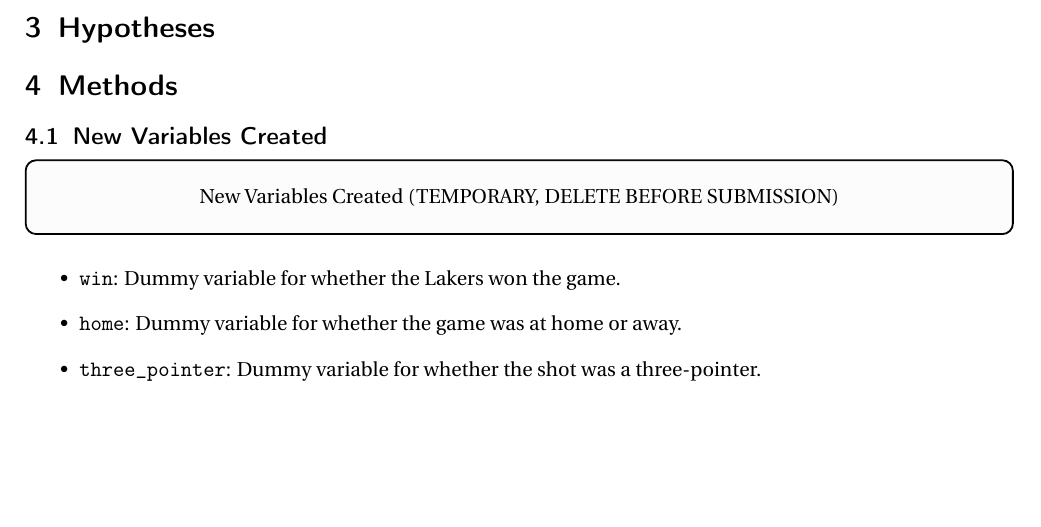
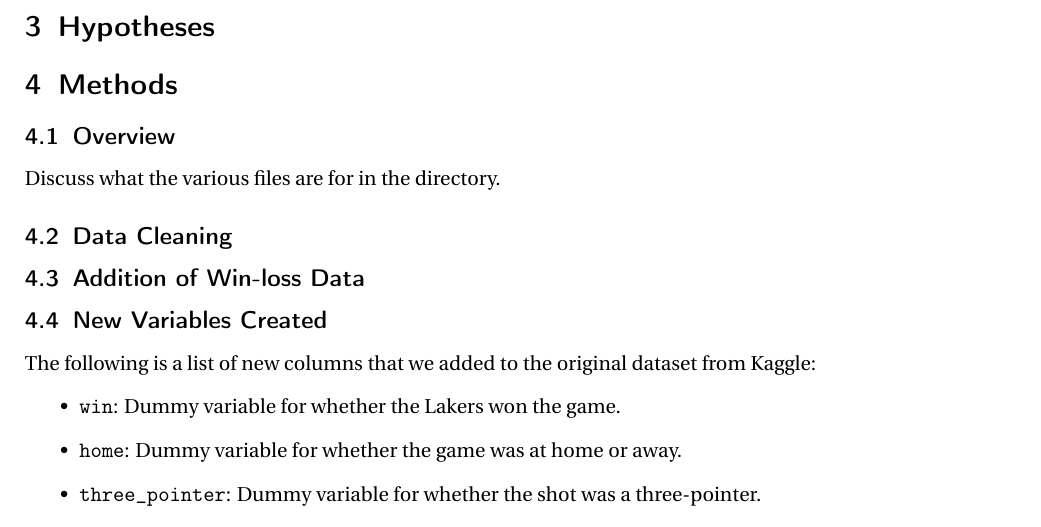
Before and after one commit to xueharry/Stat-139-Final-Project, a LaTeX document (report.tex): part of page 1 of 2, cut so that both start at the same text, the shorter picture padded with empty space. Compiled offline with pdfLaTeX.

Commit message:
Expanded methods section

```diff
--- a/report.tex
+++ b/report.tex
@@ -105,10 +105,12 @@
 \section{Motivation}
 \section{Hypotheses}
 \section{Methods}
+	\subsection{Overview}
+	Discuss what the various files are for in the directory.
+	\subsection{Data Cleaning}
+	\subsection{Addition of Win-loss Data}
 	\subsection{New Variables Created}
-	\begin{mdframed}[style=MyFrame ]
-	\begin{center}New Variables Created (TEMPORARY, DELETE BEFORE SUBMISSION)\end{center}
-	\end{mdframed}
+	The following is a list of new columns that we added to the original dataset from Kaggle:
 	\begin{itemize}
 	\item \texttt{win}: Dummy variable for whether the Lakers won the game.
 	\item \texttt{home}: Dummy variable for whether the game was at home or away.
```
